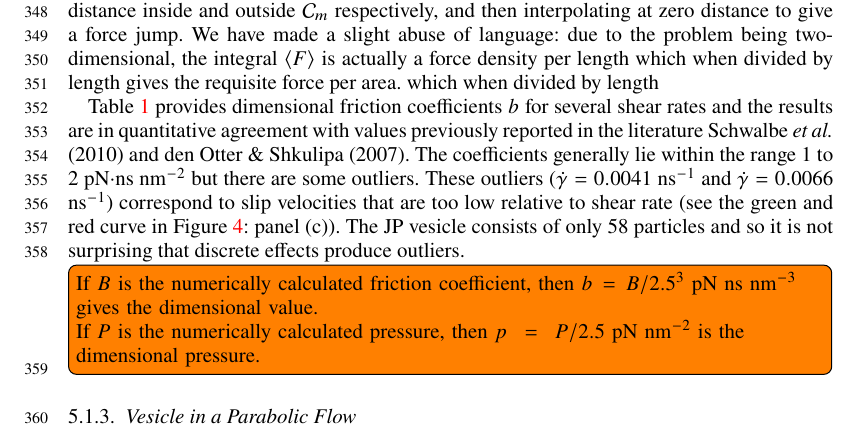
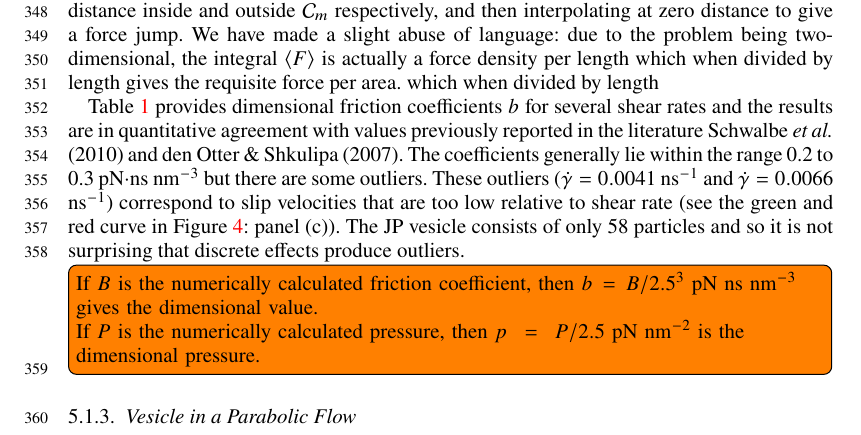
Before and after one commit to quaife/lipid_dynamics, a LaTeX paper (doc/main_jfm.tex): part of page 12 of 18, cut so that both start at the same text. Compiled offline with pdfLaTeX; a LaTeX package or settings file that is missing is left out.

Commit message:
re-calculated table 1

```diff
--- a/doc/main_jfm.tex
+++ b/doc/main_jfm.tex
@@ -896,7 +896,7 @@ which when divided by length
 Table~\ref{table1} provides dimensional friction coefficients $b$ for several shear rates
 and the results are in quantitative agreement with
 values previously reported in the literature~\cite{sch-vla-mik2010} and~\cite{denOtter2007}.
-The coefficients generally lie within the range 1 to 2 pN$\cdot$ns nm$^{-2}$ but there are some
+The coefficients generally lie within the range 0.2 to 0.3 pN$\cdot$ns nm$^{-3}$ but there are some
 outliers.  These outliers ($\dot\gamma = 0.0041$ ns$^{-1}$ and
 $\dot\gamma = 0.0066$ ns$^{-1}$) correspond to slip velocities that are too low relative to shear rate (see the green and red curve in Figure \ref{figure5}: panel (c)).
 The JP vesicle consists of only  58 particles and so it is not surprising that discrete effects produce outliers.
```
